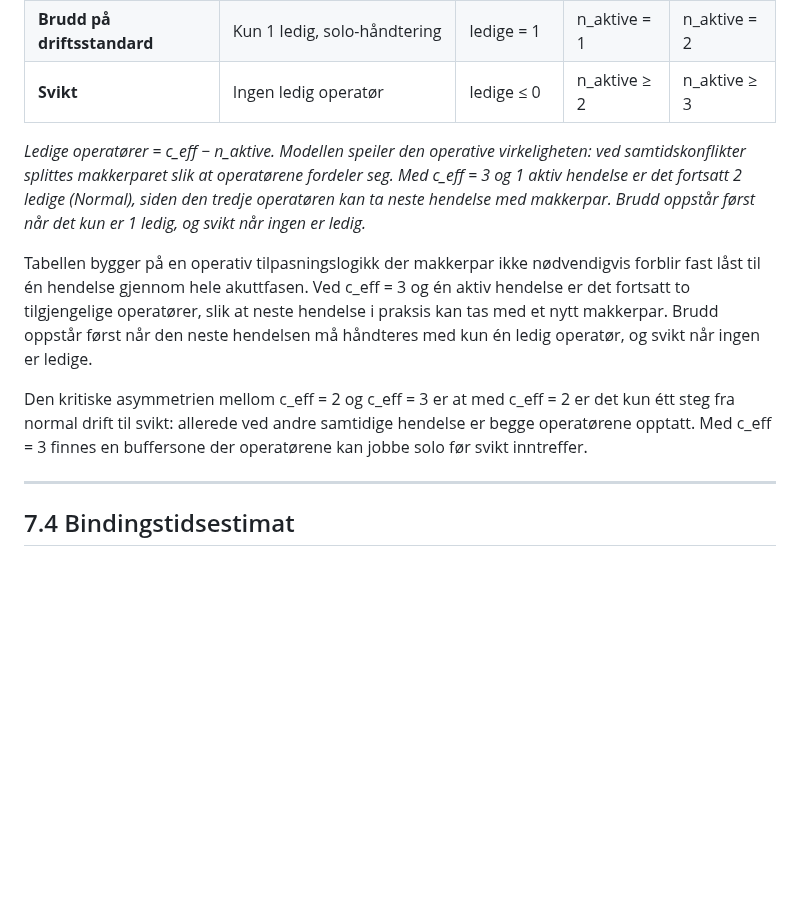
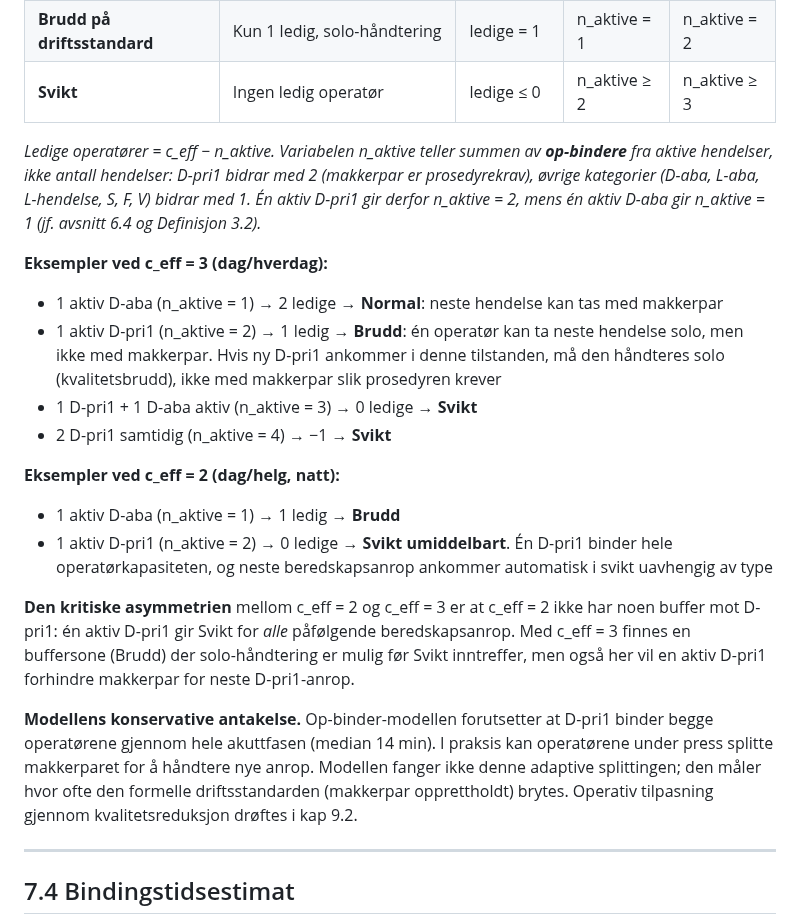
Before and after one commit to LOG650/G20-rune-individuell, a Markdown page: 014 fase 4 - report/kap7_analyse.md, the part around the change. Drawn GitHub-style; blank space fills up the shorter version.

Commit message:
Kap 7.3: presiser kapasitetsnivå-tabellen for å unngå misforståelse
Den eksisterende forklaringen under Tabell 7.2 hadde to alvorlige feil
som motstrider kap6's op-binder-modell:

1. "Med c_eff = 3 og 1 aktiv hendelse er det fortsatt 2 ledige (Normal)"
   var bare riktig for 1-op-hendelser (D-aba osv.). For D-pri1 som binder
   2 ops (makkerpar) ville n_aktive = 2 og ledige = 1, dvs. Brudd. Den
   gamle teksten lot leseren tolke "1 aktiv hendelse" som n_aktive = 1
   uavhengig av type.

2. "ved samtidskonflikter splittes makkerparet slik at operatørene
   fordeler seg" motstrider kap6_modell.md:188 som sier D-pri1 genererer
   ett op-binder-event med q=2 og d=14 min — ingen splitting i modellen.

Ny tekst:
- Eksplisitt at n_aktive teller op-bindere, ikke hendelser
- D-pri1 q=2, øvrige q=1 (konsistent med Definisjon 3.2 i kap 3.7)
- Konkrete eksempler ved c_eff=3 og c_eff=2 som dekker D-pri1 + D-aba-
  kombinasjoner, og som matcher kap6:166-171
- Eksplisitt scenario brukeren flagget: c_eff=3 med aktiv D-pri1, ny
  D-pri1 ankommer → Brudd (1 ledig kan ta solo, men ikke makkerpar)
- Konservativ antagelse om strikt makkerpar-binding i modellen vs
  operativ tilpasning i praksis (kobler til kap 9.2)

Co-Authored-By: Claude Opus 4.7 (1M context) <noreply@anthropic.com>

```diff
--- a/014 fase 4 - report/kap7_analyse.md
+++ b/014 fase 4 - report/kap7_analyse.md
@@ -68,11 +68,23 @@ Med utgangspunkt i prosedyrens rolledefinisjon etableres tre kapasitetsnivåer,
 | **Brudd på driftsstandard** | Kun 1 ledig, solo-håndtering | ledige = 1 | n_aktive = 1 | n_aktive = 2 |
 | **Svikt** | Ingen ledig operatør | ledige ≤ 0 | n_aktive ≥ 2 | n_aktive ≥ 3 |
 
-*Ledige operatører = c_eff − n_aktive. Modellen speiler den operative virkeligheten: ved samtidskonflikter splittes makkerparet slik at operatørene fordeler seg. Med c_eff = 3 og 1 aktiv hendelse er det fortsatt 2 ledige (Normal), siden den tredje operatøren kan ta neste hendelse med makkerpar. Brudd oppstår først når det kun er 1 ledig, og svikt når ingen er ledig.*
+*Ledige operatører = c_eff − n_aktive. Variabelen n_aktive teller summen av **op-bindere** fra aktive hendelser, ikke antall hendelser: D-pri1 bidrar med 2 (makkerpar er prosedyrekrav), øvrige kategorier (D-aba, L-aba, L-hendelse, S, F, V) bidrar med 1. Én aktiv D-pri1 gir derfor n_aktive = 2, mens én aktiv D-aba gir n_aktive = 1 (jf. avsnitt 6.4 og Definisjon 3.2).*
 
-Tabellen bygger på en operativ tilpasningslogikk der makkerpar ikke nødvendigvis forblir fast låst til én hendelse gjennom hele akuttfasen. Ved c_eff = 3 og én aktiv hendelse er det fortsatt to tilgjengelige operatører, slik at neste hendelse i praksis kan tas med et nytt makkerpar. Brudd oppstår først når den neste hendelsen må håndteres med kun én ledig operatør, og svikt når ingen er ledige.
+**Eksempler ved c_eff = 3 (dag/hverdag):**
 
-Den kritiske asymmetrien mellom c_eff = 2 og c_eff = 3 er at med c_eff = 2 er det kun étt steg fra normal drift til svikt: allerede ved andre samtidige hendelse er begge operatørene opptatt. Med c_eff = 3 finnes en buffersone der operatørene kan jobbe solo før svikt inntreffer.
+- 1 aktiv D-aba (n_aktive = 1) → 2 ledige → **Normal**: neste hendelse kan tas med makkerpar
+- 1 aktiv D-pri1 (n_aktive = 2) → 1 ledig → **Brudd**: én operatør kan ta neste hendelse solo, men ikke med makkerpar. Hvis ny D-pri1 ankommer i denne tilstanden, må den håndteres solo (kvalitetsbrudd), ikke med makkerpar slik prosedyren krever
+- 1 D-pri1 + 1 D-aba aktiv (n_aktive = 3) → 0 ledige → **Svikt**
+- 2 D-pri1 samtidig (n_aktive = 4) → −1 → **Svikt**
+
+**Eksempler ved c_eff = 2 (dag/helg, natt):**
+
+- 1 aktiv D-aba (n_aktive = 1) → 1 ledig → **Brudd**
+- 1 aktiv D-pri1 (n_aktive = 2) → 0 ledige → **Svikt umiddelbart**. Én D-pri1 binder hele operatørkapasiteten, og neste beredskapsanrop ankommer automatisk i svikt uavhengig av type
+
+**Den kritiske asymmetrien** mellom c_eff = 2 og c_eff = 3 er at c_eff = 2 ikke har noen buffer mot D-pri1: én aktiv D-pri1 gir Svikt for *alle* påfølgende beredskapsanrop. Med c_eff = 3 finnes en buffersone (Brudd) der solo-håndtering er mulig før Svikt inntreffer, men også her vil en aktiv D-pri1 forhindre makkerpar for neste D-pri1-anrop.
+
+**Modellens konservative antakelse.** Op-binder-modellen forutsetter at D-pri1 binder begge operatørene gjennom hele akuttfasen (median 14 min). I praksis kan operatørene under press splitte makkerparet for å håndtere nye anrop. Modellen fanger ikke denne adaptive splittingen; den måler hvor ofte den formelle driftsstandarden (makkerpar opprettholdt) brytes. Operativ tilpasning gjennom kvalitetsreduksjon drøftes i kap 9.2.
 
 ---
 
```
